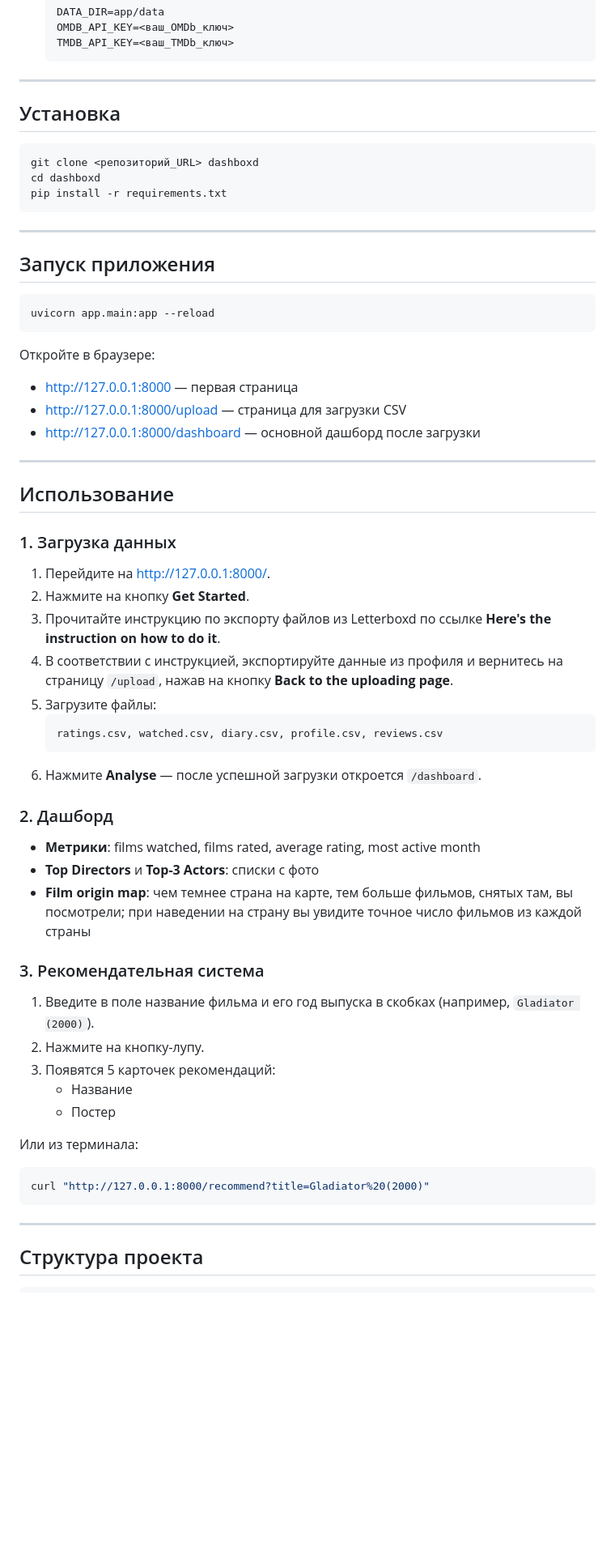
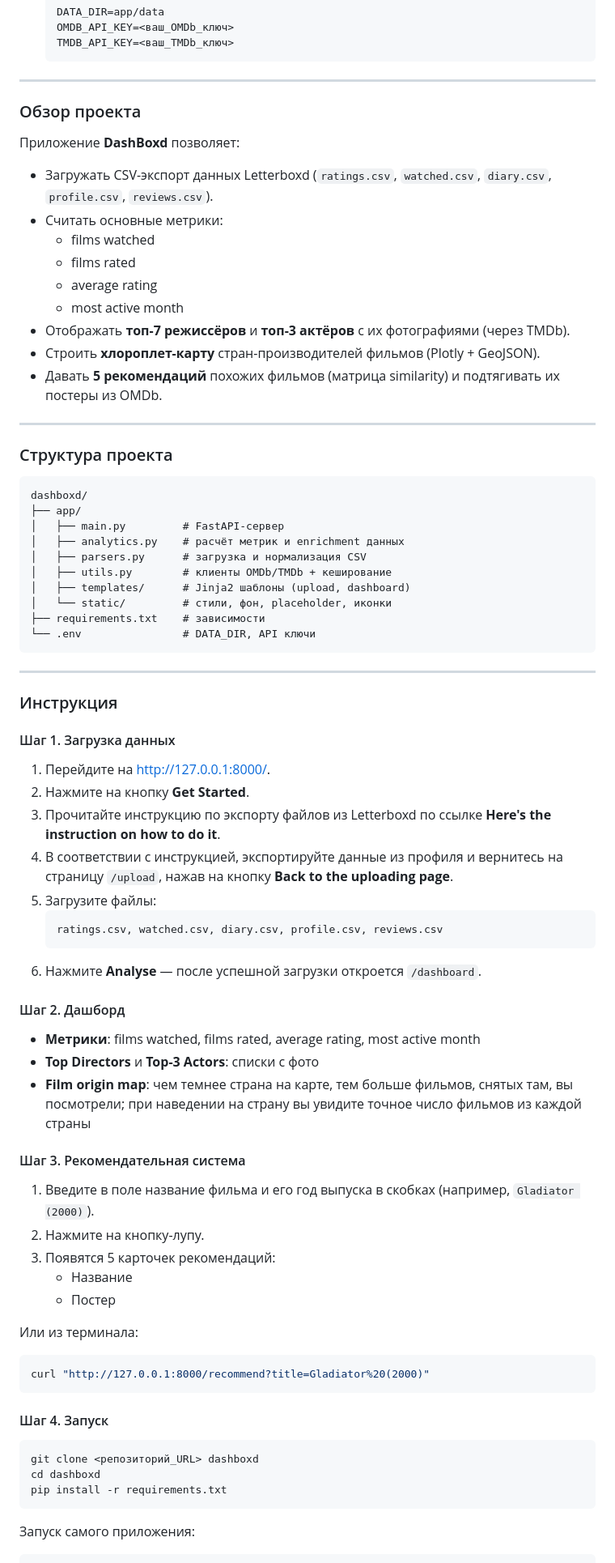
Before and after one commit to alexandra2608/Infosystem_design_2025, a Markdown page: README.md, the part around the change printed below. Shown: that part at 81% size. GitHub-like rendering; blank space fills up the shorter version.

````diff
--- a/README.md
+++ b/README.md
@@ -455,33 +439,42 @@ https://drive.google.com/file/d/1vxMlRH2uY47xELbGEXjifUOqKWOPnkJc/view?usp=shari
 
 ---
 
-## Установка
+### Обзор проекта
 
-```bash
-git clone <репозиторий_URL> dashboxd
-cd dashboxd
-pip install -r requirements.txt
+Приложение **DashBoxd** позволяет:
+
+- Загружать CSV-экспорт данных Letterboxd (`ratings.csv`, `watched.csv`, `diary.csv`, `profile.csv`, `reviews.csv`).
+- Считать основные метрики:
+  - films watched
+  - films rated
+  - average rating
+  - most active month
+- Отображать **топ-7 режиссёров** и **топ-3 актёров** с их фотографиями (через TMDb).
+- Строить **хлороплет-карту** стран-производителей фильмов (Plotly + GeoJSON).
+- Давать **5 рекомендаций** похожих фильмов (матрица similarity) и подтягивать их постеры из OMDb.
+
+---
+
+### Структура проекта
+
+```
+dashboxd/
+├── app/
+│   ├── main.py         # FastAPI-сервер
+│   ├── analytics.py    # расчёт метрик и enrichment данных
+│   ├── parsers.py      # загрузка и нормализация CSV
+│   ├── utils.py        # клиенты OMDb/TMDb + кеширование
+│   ├── templates/      # Jinja2 шаблоны (upload, dashboard)
+│   └── static/         # стили, фон, placeholder, иконки
+├── requirements.txt    # зависимости
+└── .env                # DATA_DIR, API ключи
 ```
 
 ---
 
-## Запуск приложения
+### Инструкция
 
-```bash
-uvicorn app.main:app --reload
-```
-
-Откройте в браузере:
-
-- http://127.0.0.1:8000 — первая страница
-- http://127.0.0.1:8000/upload — страница для загрузки CSV
-- http://127.0.0.1:8000/dashboard — основной дашборд после загрузки
-
----
-
-## Использование
-
-### 1. Загрузка данных
+#### Шаг 1. Загрузка данных
 
 1. Перейдите на http://127.0.0.1:8000/.
 2. Нажмите на кнопку **Get Started**.
@@ -493,13 +486,13 @@ uvicorn app.main:app --reload
    ```
 6. Нажмите **Analyse** — после успешной загрузки откроется `/dashboard`.
 
-### 2. Дашборд
+#### Шаг 2. Дашборд
 
 - **Метрики**: films watched, films rated, average rating, most active month
 - **Top Directors** и **Top-3 Actors**: списки с фото
 - **Film origin map**: чем темнее страна на карте, тем больше фильмов, снятых там, вы посмотрели; при наведении на страну вы увидите точное число фильмов из каждой страны
 
-### 3. Рекомендательная система
+#### Шаг 3. Рекомендательная система
 
 1. Введите в поле название фильма и его год выпуска в скобках (например, `Gladiator (2000)`).
 2. Нажмите на кнопку-лупу.
@@ -513,7 +506,12 @@ uvicorn app.main:app --reload
 curl "http://127.0.0.1:8000/recommend?title=Gladiator%20(2000)"
 ```
 
----
+#### Шаг 4. Запуск
+```bash
+git clone <репозиторий_URL> dashboxd
+cd dashboxd
+pip install -r requirements.txt
+```
 
-## Структура проекта
+Запуск самого приложения:
 
````
Also changed, not shown: other parts of README.md (+44 -61 lines).
